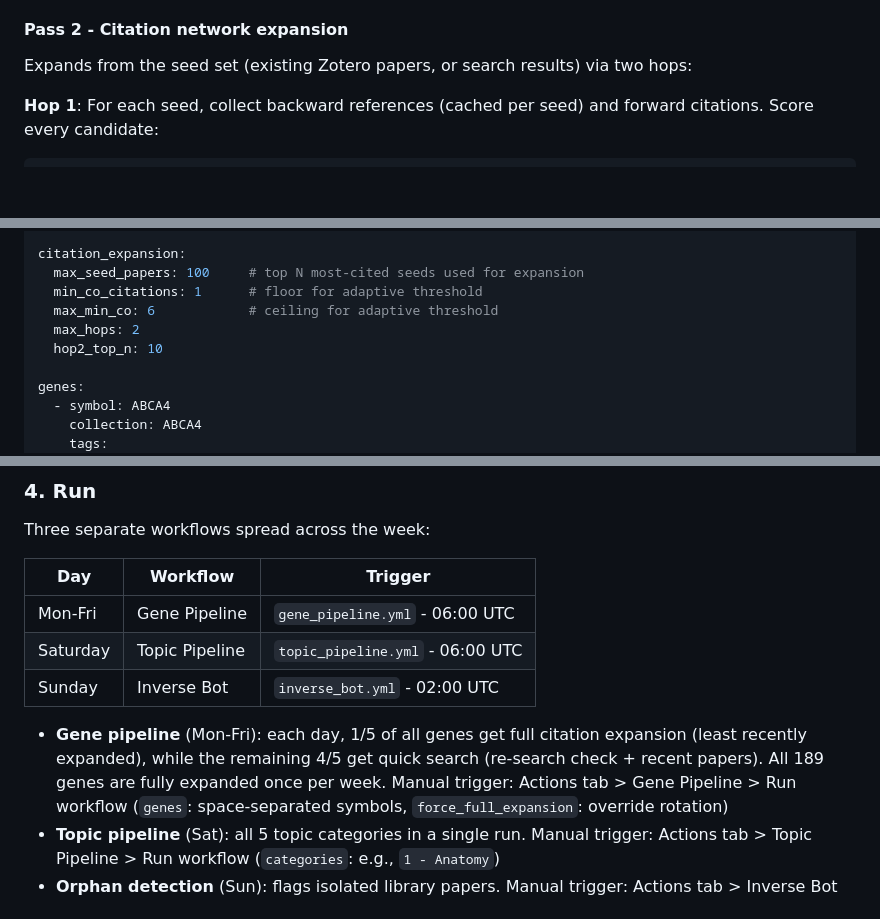
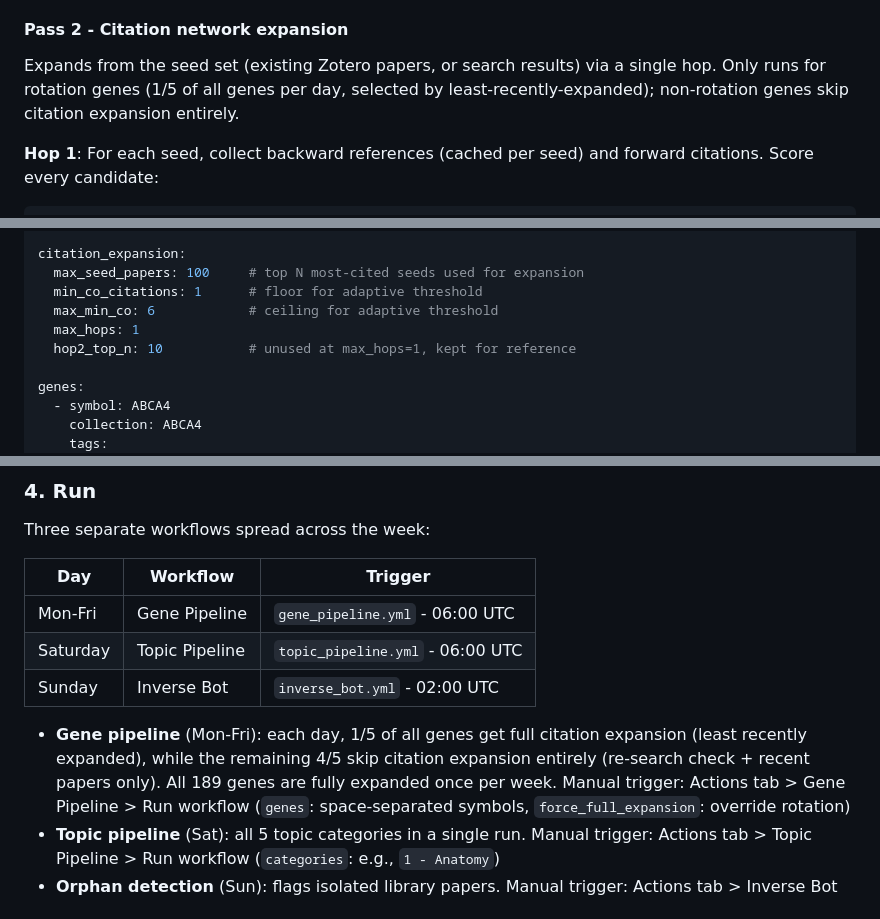
Before and after one commit to Hippolyte-Menou/Zotero-automation, a Markdown page: README.md, 3 parts joined by grey strips. Rendered like a GitHub page; blank space fills up the shorter version.

```diff
--- a/README.md
+++ b/README.md
@@ -26,7 +26,7 @@ Once a gene has papers, search is skipped unless `re_search_interval_weeks` has
 
 #### Pass 2 - Citation network expansion
 
-Expands from the seed set (existing Zotero papers, or search results) via two hops:
+Expands from the seed set (existing Zotero papers, or search results) via a single hop. Only runs for rotation genes (1/5 of all genes per day, selected by least-recently-expanded); non-rotation genes skip citation expansion entirely.
 
 **Hop 1**: For each seed, collect backward references (cached per seed) and forward citations. Score every candidate:
 
@@ -143,8 +141,8 @@ citation_expansion:
   max_seed_papers: 100     # top N most-cited seeds used for expansion
   min_co_citations: 1      # floor for adaptive threshold
   max_min_co: 6            # ceiling for adaptive threshold
-  max_hops: 2
-  hop2_top_n: 10
+  max_hops: 1
+  hop2_top_n: 10           # unused at max_hops=1, kept for reference
 
 genes:
   - symbol: ABCA4
@@ -206,7 +204,7 @@ Three separate workflows spread across the week:
 | Saturday | Topic Pipeline | `topic_pipeline.yml` - 06:00 UTC |
 | Sunday | Inverse Bot | `inverse_bot.yml` - 02:00 UTC |
 
-- **Gene pipeline** (Mon-Fri): each day, 1/5 of all genes get full citation expansion (least recently expanded), while the remaining 4/5 get quick search (re-search check + recent papers). All 189 genes are fully expanded once per week. Manual trigger: Actions tab > Gene Pipeline > Run workflow (`genes`: space-separated symbols, `force_full_expansion`: override rotation)
+- **Gene pipeline** (Mon-Fri): each day, 1/5 of all genes get full citation expansion (least recently expanded), while the remaining 4/5 skip citation expansion entirely (re-search check + recent papers only). All 189 genes are fully expanded once per week. Manual trigger: Actions tab > Gene Pipeline > Run workflow (`genes`: space-separated symbols, `force_full_expansion`: override rotation)
 - **Topic pipeline** (Sat): all 5 topic categories in a single run. Manual trigger: Actions tab > Topic Pipeline > Run workflow (`categories`: e.g., `1 - Anatomy`)
 - **Orphan detection** (Sun): flags isolated library papers. Manual trigger: Actions tab > Inverse Bot
 
```
Also changed, not shown: other parts of README.md (+1 -2 lines), CLAUDE.md (+9 -9 lines).
